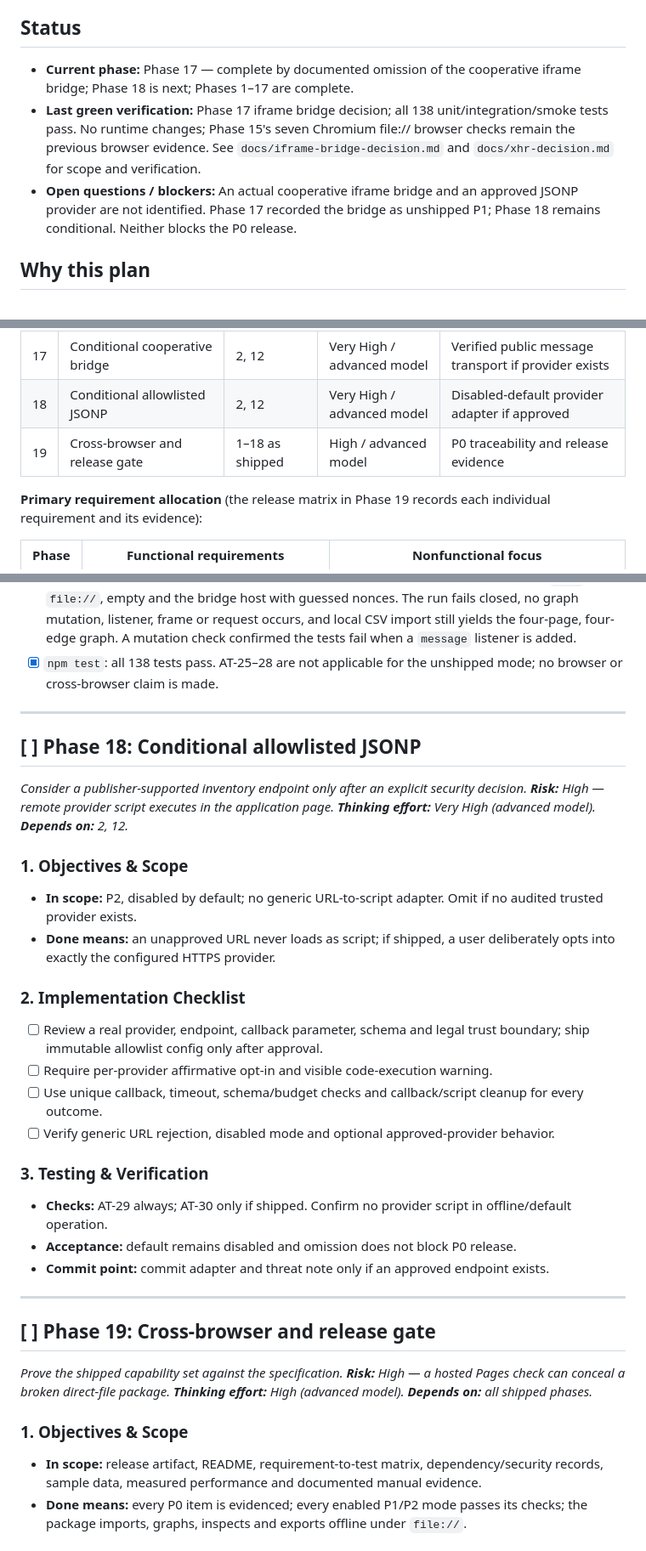
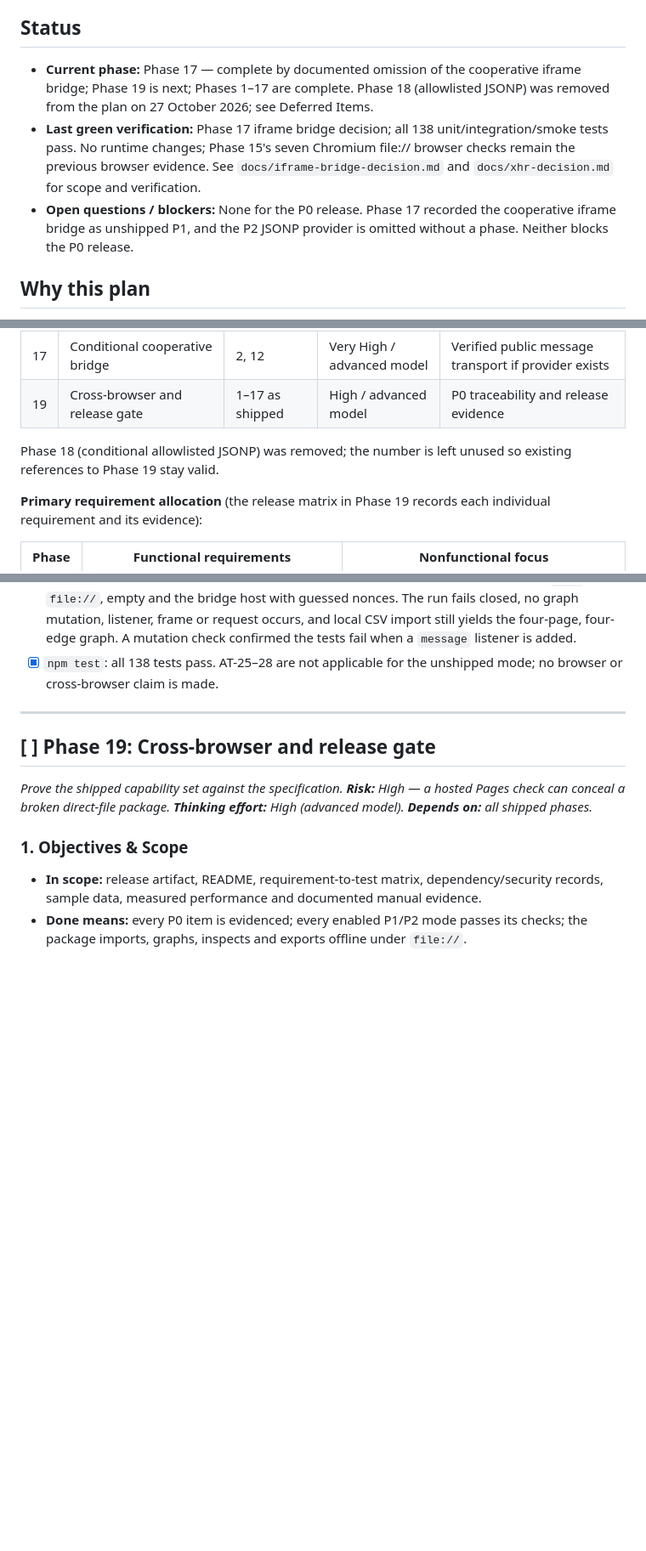
Before and after one commit to BrintMontgomery/sitemap-visualizer, a Markdown page: docs/devPlan.md, 3 parts joined by grey strips. Shown at 85% size. Rendered like a GitHub page; blank space fills up the shorter version.

Commit message:
Remove Phase 18 (allowlisted JSONP) from the dev plan
JSONP is P2 in the requirements, and omission is the security-preferred
default. Drop the Phase 18 section and its rows in the phase map and
requirement allocation. Record FR-051-052, FR-063 and NFR-025 as omitted
P2 under Deferred Items, with reopening criteria.

Phase 19 now depends on Phases 1-17, maps the omitted JSONP requirements
in the release matrix, and runs AT-29 (generic URL rejection and the
disabled notice). AT-30 is marked not applicable. The number 18 is left
unused so existing Phase 19 references in other docs stay valid.

Co-Authored-By: Claude Opus 5.5 <noreply@anthropic.com>
Claude-Session: https://claude.ai/code/session_01Ss3wPnqLcJdFzotu9zCs7V

```diff
--- a/docs/devPlan.md
+++ b/docs/devPlan.md
@@ -4,9 +4,9 @@ Deliver an offline-capable sitemap graph from local inputs and browser-permitted
 **Source:** `docs/Sitemap_Visualizer_Requirements_v3.0.md` (Version 3.0, 26 October 2026). This plan follows the supplied `template_phasePlan.md`. Phase work changes implementation files only when that phase begins.
 
 ## Status
-* **Current phase:** Phase 17 — complete by documented omission of the cooperative iframe bridge; Phase 18 is next; Phases 1–17 are complete.
+* **Current phase:** Phase 17 — complete by documented omission of the cooperative iframe bridge; Phase 19 is next; Phases 1–17 are complete. Phase 18 (allowlisted JSONP) was removed from the plan on 27 October 2026; see Deferred Items.
 * **Last green verification:** Phase 17 iframe bridge decision; all 138 unit/integration/smoke tests pass. No runtime changes; Phase 15's seven Chromium file:// browser checks remain the previous browser evidence. See `docs/iframe-bridge-decision.md` and `docs/xhr-decision.md` for scope and verification.
-* **Open questions / blockers:** An actual cooperative iframe bridge and an approved JSONP provider are not identified. Phase 17 recorded the bridge as unshipped P1; Phase 18 remains conditional. Neither blocks the P0 release.
+* **Open questions / blockers:** None for the P0 release. Phase 17 recorded the cooperative iframe bridge as unshipped P1, and the P2 JSONP provider is omitted without a phase. Neither blocks the P0 release.
 
 ## Why this plan
 The repository now displays a semantic static application shell from `index.html`, with local CSS, a deferred classic script, an empty state, and a development smoke suite. It does not yet import source data, build a graph, crawl permitted pages, or export results. The goal is a static package that opens under `file://` and gives a site analyst an honest map of what the browser or imported files actually establish. Live coverage is bounded by CORS and readable site policy; XML inventory alone cannot prove links or click depth.
@@ -49,8 +49,9 @@ Build the reliable offline path before live acquisition. All modes feed one vali
 | 15 | Paste, multi-file, hierarchy preview | 4–6, 7 | Medium / simple model | Explicit enhanced imports |
 | 16 | Optional XHR adapter | 10, 12 | Medium / simple model | Equivalent bounded CORS behavior |
 | 17 | Conditional cooperative bridge | 2, 12 | Very High / advanced model | Verified public message transport if provider exists |
-| 18 | Conditional allowlisted JSONP | 2, 12 | Very High / advanced model | Disabled-default provider adapter if approved |
-| 19 | Cross-browser and release gate | 1–18 as shipped | High / advanced model | P0 traceability and release evidence |
+| 19 | Cross-browser and release gate | 1–17 as shipped | High / advanced model | P0 traceability and release evidence |
+
+Phase 18 (conditional allowlisted JSONP) was removed; the number is left unused so existing references to Phase 19 stay valid.
 
 **Primary requirement allocation** (the release matrix in Phase 19 records each individual requirement and its evidence):
 
@@ -458,26 +458,6 @@ Build the reliable offline path before live acquisition. All modes feed one vali
 
 ---
 
-## [ ] Phase 18: Conditional allowlisted JSONP
-*Consider a publisher-supported inventory endpoint only after an explicit security decision. **Risk:** High — remote provider script executes in the application page. **Thinking effort:** Very High (advanced model). **Depends on:** 2, 12.*
-
-### 1. Objectives & Scope
-* **In scope:** P2, disabled by default; no generic URL-to-script adapter. Omit if no audited trusted provider exists.
-* **Done means:** an unapproved URL never loads as script; if shipped, a user deliberately opts into exactly the configured HTTPS provider.
-
-### 2. Implementation Checklist
-- [ ] Review a real provider, endpoint, callback parameter, schema and legal trust boundary; ship immutable allowlist config only after approval.
-- [ ] Require per-provider affirmative opt-in and visible code-execution warning.
-- [ ] Use unique callback, timeout, schema/budget checks and callback/script cleanup for every outcome.
-- [ ] Verify generic URL rejection, disabled mode and optional approved-provider behavior.
-
-### 3. Testing & Verification
-* **Checks:** AT-29 always; AT-30 only if shipped. Confirm no provider script in offline/default operation.
-* **Acceptance:** default remains disabled and omission does not block P0 release.
-* **Commit point:** commit adapter and threat note only if an approved endpoint exists.
-
----
-
 ## [ ] Phase 19: Cross-browser and release gate
 *Prove the shipped capability set against the specification. **Risk:** High — a hosted Pages check can conceal a broken direct-file package. **Thinking effort:** High (advanced model). **Depends on:** all shipped phases.*
 
```
Also changed, not shown: other parts of docs/devPlan.md (+6 -5 lines).
